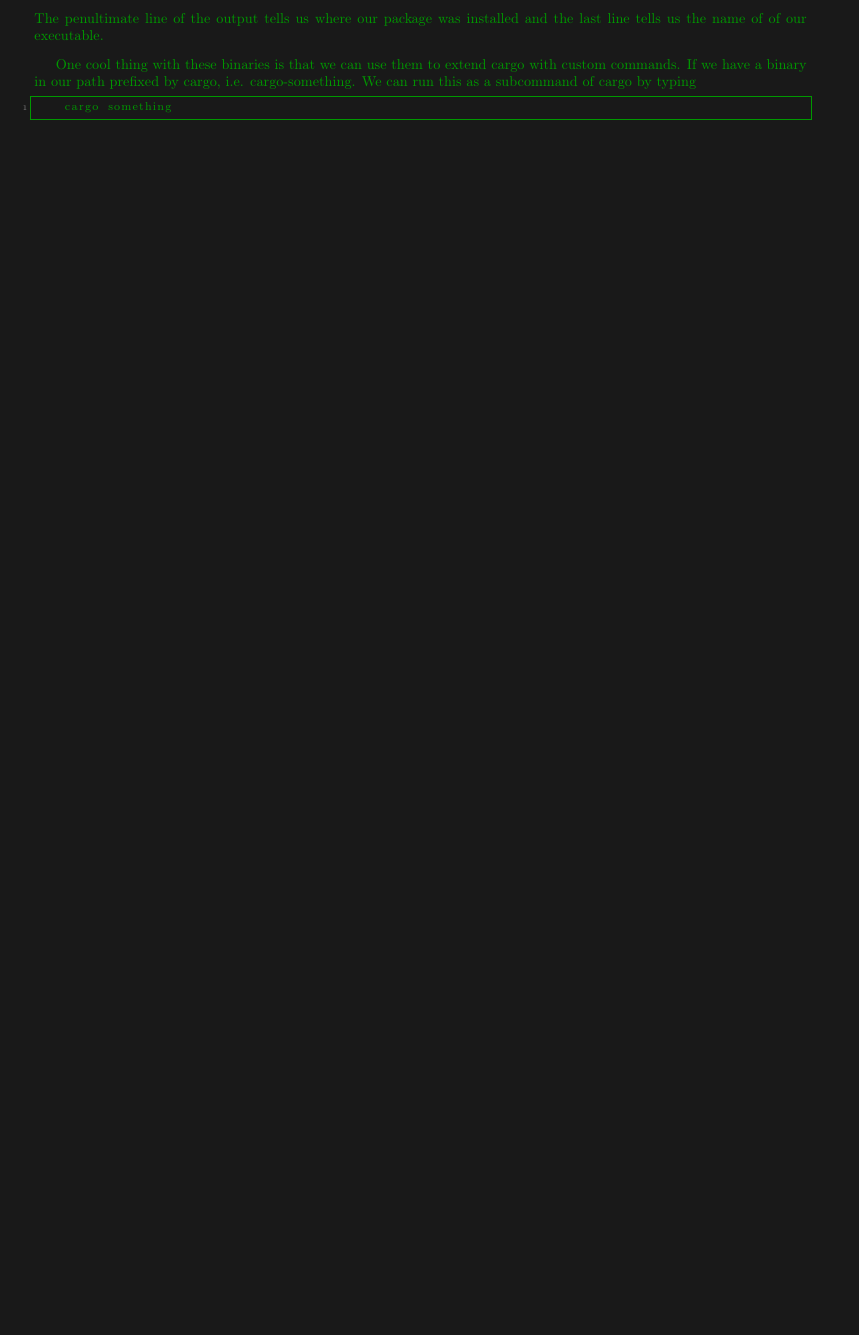
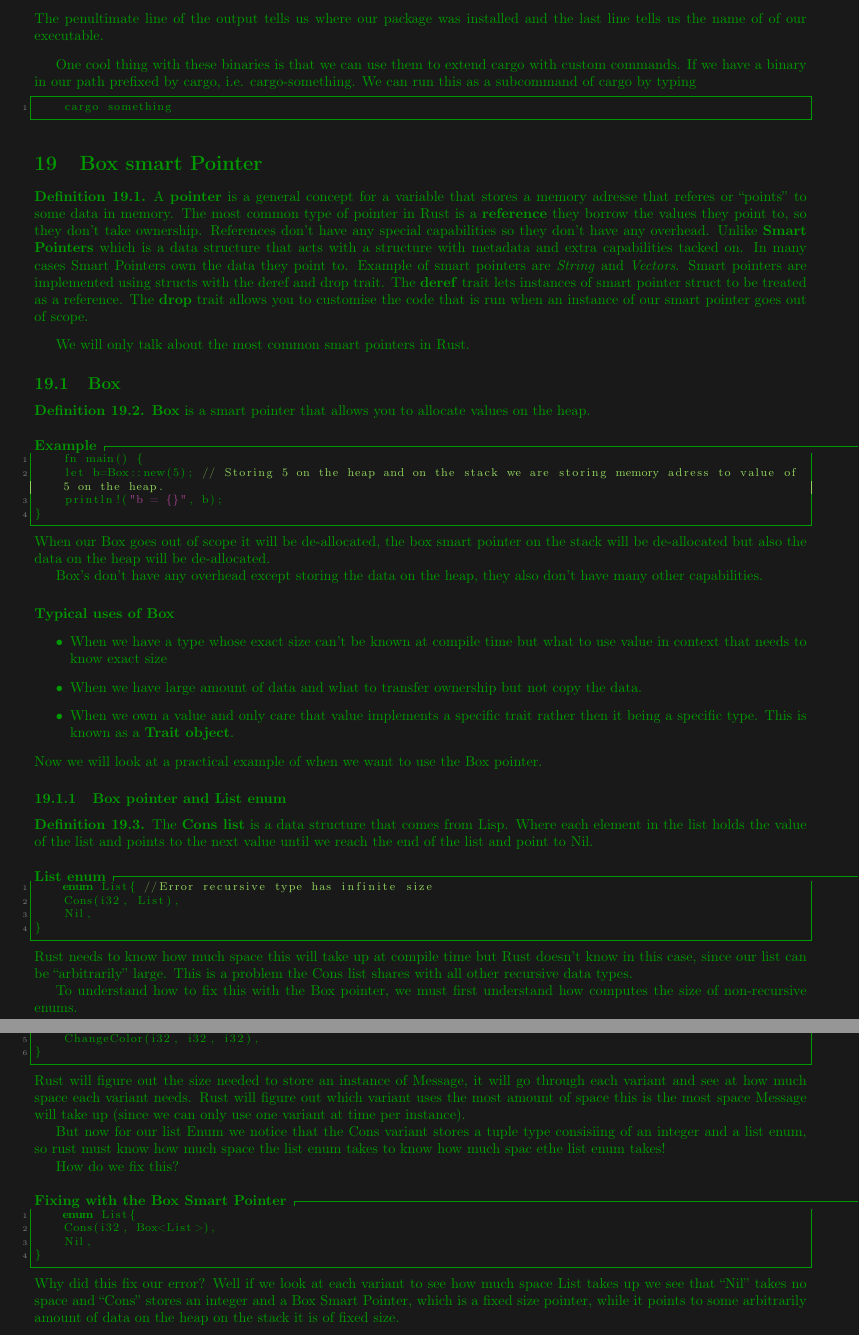
Before and after one commit to razafy-rindra/the-rust-book, a LaTeX document (main.tex): part of page 64 of 64 before the commit and two parts of pages 64 and 65 of 65 after it, the two joined at a grey line, cut so that both start at the same text, the shorter picture padded with empty space. Compiled offline with pdfLaTeX.

Commit message:
Box_Pointer

```diff
--- a/main.tex
+++ b/main.tex
@@ -3845,3 +3845,54 @@
 One cool thing with these binaries is that we can use them to extend cargo with custom commands. If we have a binary in our path prefixed by cargo, i.e. cargo-something. We can run this as a subcommand of cargo by typing\begin{lstlisting}
     cargo something
 \end{lstlisting}
+
+\section{Box smart Pointer}
+\begin{definition}
+    A \textbf{pointer} is a general concept for a variable that stores a memory adresse that referes or ``points'' to some data in memory. The most common type of pointer in Rust is a \textbf{reference} they borrow the values they point to, so they don't take ownership.
+    References don't have any special capabilities so they don't have any overhead. Unlike \textbf{Smart Pointers} which is a data structure that acts with a structure with metadata and extra capabilities tacked on. In many cases Smart Pointers own the data they point to. Example of smart pointers are \textit{String} and \textit{Vectors}.
+    Smart pointers are implemented using structs with the deref and drop trait. The \textbf{deref} trait lets instances of smart pointer struct to be treated as a reference. The \textbf{drop} trait allows you to customise the code that is run when an instance of our smart pointer goes out of scope.
+\end{definition}
+We will only talk about the most common smart pointers in Rust.
+
+\subsection{Box}
+\begin{definition}
+    \textbf{Box} is a smart pointer that allows you to allocate values on the heap.
+\end{definition}
+
+\paragraph*{Example}\begin{lstlisting}
+    fn main() {
+    let b=Box::new(5); // Storing 5 on the heap and on the stack we are storing memory adress to value of 5 on the heap.
+    println!("b = {}", b);
+}
+\end{lstlisting}
+When our Box goes out of scope it will be de-allocated, the box smart pointer on the stack will be de-allocated but also the data on the heap will be de-allocated.
+
+
+Box's don't have any overhead except storing the data on the heap, they also don't have many other capabilities.
+\paragraph*{Typical uses of Box}
+\begin{itemize}
+    \item When we have a type whose exact size can't be known at compile time but what to use value in context that needs to know exact size
+    \item When we have large amount of data and what to transfer ownership but not copy the data.
+    \item When we own a value and only care that value implements a specific trait rather then it being a specific type. This is known as a \textbf{Trait object}.
+\end{itemize}
+Now we will look at a practical example of when we want to use the Box pointer.
+
+\subsubsection{Box pointer and List enum}
+
+\begin{definition}
+    The \textbf{Cons list} is a data structure that comes from Lisp. Where each element in the list holds the value of the list and points to the next value until we reach the end of the list and point to Nil.
+\end{definition}
+
+
+\paragraph*{List enum}\begin{lstlisting}
+    enum List{ //Error recursive type has infinite size
+    Cons(i32, List),
+    Nil,
+}
+\end{lstlisting}
+Rust needs to know how much space this will take up at compile time but Rust doesn't know in this case, since our list can be ``arbitrarily'' large. This is a problem the Cons list shares with all other recursive data types.
+
+
+To understand how to fix this with the Box pointer, we must first understand how computes the size of non-recursive enums.
+
+\paragraph*{non-recursive enum}\begin{lstlisting}
@@ -3847,0 +3902,20 @@
+    Write(String),
+    ChangeColor(i32, i32, i32),
+}
+\end{lstlisting}
+Rust will figure out the size needed to store an instance of Message, it will go through each variant and see at how much space each variant needs. Rust will figure out which variant uses the most amount of space this is the most space Message will take up (since we can only use one variant at time per instance).
+
+But now for our list Enum we notice that the Cons variant stores a tuple type consisiing of an integer and a list enum, so rust must know how much space the list enum takes to know how much spac ethe list enum takes!
+
+How do we fix this?
+
+\paragraph*{Fixing with the Box Smart Pointer}\begin{lstlisting}
+    enum List{
+    Cons(i32, Box<List>),
+    Nil,
+}
+\end{lstlisting}
+Why did this fix our error? Well if we look at each variant to see how much space List takes up we see that ``Nil'' takes no space and ``Cons'' stores an integer and a Box Smart Pointer, which is a fixed size pointer, while it points to some arbitrarily amount of data on the heap on the stack it is of fixed size.
+
+
+\paragraph*{Implementation}\begin{lstlisting}
```
Also changed, not shown: smart_pointers/Cargo.toml (added, +8 -0 lines), main.pdf, main.tex (18 more changed lines), 2 other files.
